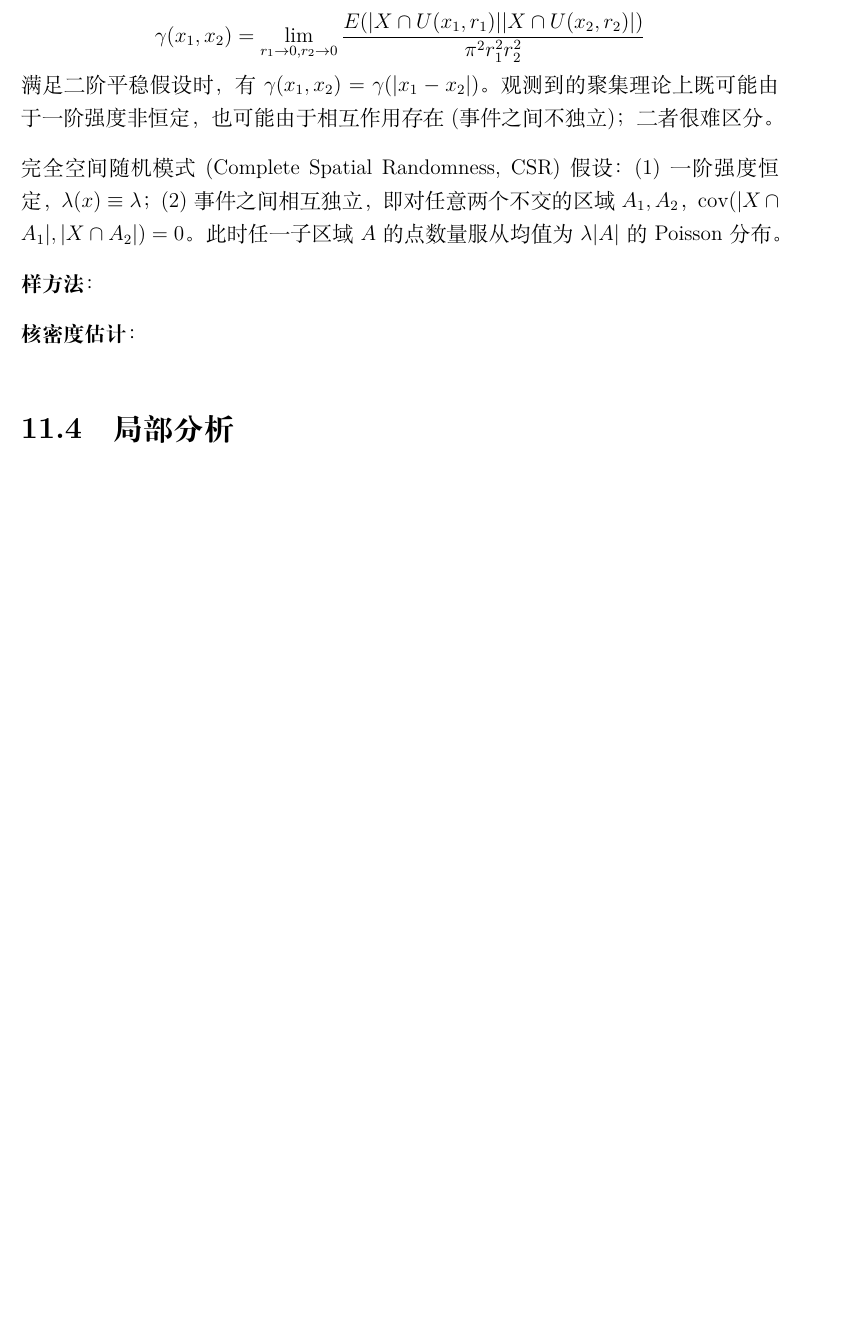
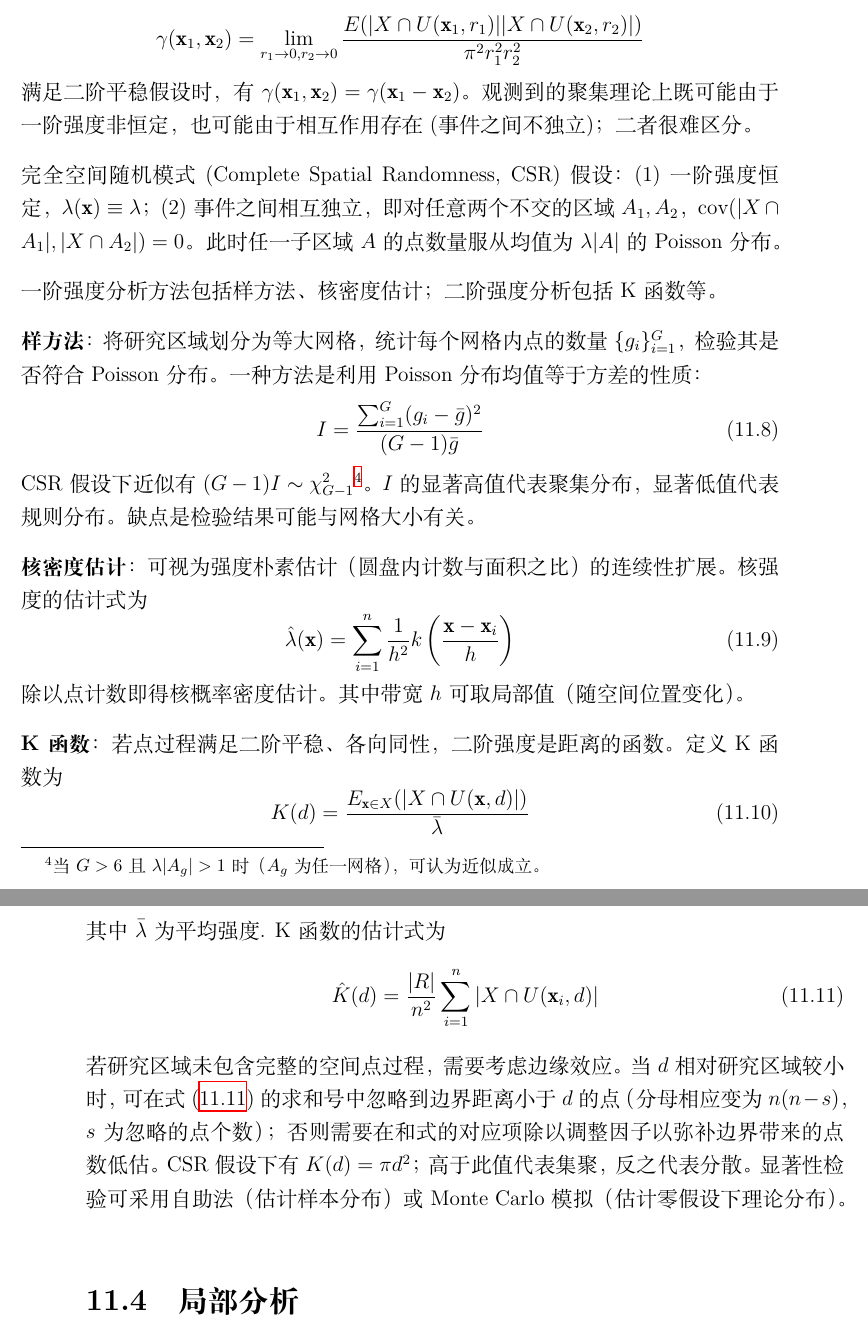
Before and after one commit to Nithouson/Book-Notes, a LaTeX thesis (main.tex, which reads books/Quantitative Geography.tex): part of page 79 of 116 before the commit and two parts of pages 79 and 80 of 118 after it, the two joined at a grey line, cut so that both start at the same text, the shorter picture padded with empty space. Compiled offline with XeLaTeX; a missing font is replaced by an installed copy or a similar font.

Commit message:
Updates from Overleaf

```diff
--- a/books/Quantitative Geography.tex
+++ b/books/Quantitative Geography.tex
@@ -80,15 +80,37 @@ $s$是样本标准差。
 \end{equation}
 考虑不同位置的相互作用，定义二阶强度为
 \begin{equation*}
-\gamma(x_1,x_2)=\lim\limits_{r_1\to 0,r_2\to 0}\frac{E(\vert X\cap U(x_1,r_1) \vert\vert X\cap U(x_2,r_2) \vert)}{\pi^2 r_1^2r_2^2}
+\gamma(\mathbf{x}_1,\mathbf{x}_2)=\lim\limits_{r_1\to 0,r_2\to 0}\frac{E(\vert X\cap U(\mathbf{x}_1,r_1) \vert\vert X\cap U(\mathbf{x}_2,r_2) \vert)}{\pi^2 r_1^2r_2^2}
 \end{equation*}
-满足二阶平稳假设时，有$\gamma(x_1,x_2)=\gamma(\vert x_1-x_2 \vert)$。观测到的聚集理论上既可能由于一阶强度非恒定，也可能由于相互作用存在(事件之间不独立)；二者很难区分。
+满足二阶平稳假设时，有$\gamma(\mathbf{x}_1,\mathbf{x}_2)=\gamma(\mathbf{x}_1-\mathbf{x}_2)$。观测到的聚集理论上既可能由于一阶强度非恒定，也可能由于相互作用存在(事件之间不独立)；二者很难区分。
 
-\par 完全空间随机模式(Complete Spatial Randomness, CSR)假设：(1)一阶强度恒定，$\lambda(x)\equiv \lambda$；(2)事件之间相互独立，即对任意两个不交的区域$A_1,A_2$，$\operatorname{cov}(\vert X\cap A_1\vert,\vert X\cap A_2\vert)=0$。此时任一子区域$A$的点数量服从均值为$\lambda \vert A \vert$的Poisson分布。
+\par 完全空间随机模式(Complete Spatial Randomness, CSR)假设：(1)一阶强度恒定，$\lambda(\mathbf{x})\equiv \lambda$；(2)事件之间相互独立，即对任意两个不交的区域$A_1,A_2$，$\operatorname{cov}(\vert X\cap A_1\vert,\vert X\cap A_2\vert)=0$。此时任一子区域$A$的点数量服从均值为$\lambda \vert A \vert$的Poisson分布。
 
-\par \textbf{样方法}：
+\par 一阶强度分析方法包括样方法、核密度估计；二阶强度分析包括K函数等。
 
-\par \textbf{核密度估计}：
+\par \textbf{样方法}：将研究区域划分为等大网格，统计每个网格内点的数量$\{g_i\}_{i=1}^G$，检验其是否符合Poisson分布。一种方法是利用Poisson分布均值等于方差的性质：
+\begin{equation}
+    I = \frac{\sum_{i=1}^G (g_i-\bar{g})^2}{(G-1)\bar{g}}
+\end{equation}
+CSR假设下近似有$(G-1)I \sim \chi_{G-1}^2$\footnote{当$G>6$且$\lambda\vert A_g\vert>1$时（$A_g$为任一网格），可认为近似成立。}。$I$的显著高值代表聚集分布，显著低值代表规则分布。缺点是检验结果可能与网格大小有关。
+
+\par \textbf{核密度估计}：可视为强度朴素估计（圆盘内计数与面积之比）的连续性扩展。核强度的估计式为
+\begin{equation}
+    \hat{\lambda}(\mathbf{x})=\sum_{i=1}^n \frac{1}{h^2} k\left(\frac{\mathbf{x}-\mathbf{x}_i}{h}\right)
+\end{equation}
+除以点计数即得核概率密度估计。其中带宽$h$可取局部值（随空间位置变化）。
+
+\par \textbf{K函数}：若点过程满足二阶平稳、各向同性，二阶强度是距离的函数。定义K函数为
+\begin{equation}
+    K(d)=\frac{E_{\mathbf{x}\in X}(\vert X\cap U(\mathbf{x},d)\vert )}{\bar{\lambda}}
+\end{equation}
+其中$\bar{\lambda}$为平均强度. K函数的估计式为
+\begin{equation}
+    \hat{K}(d)=\frac{\vert R \vert}{n^2}\sum_{i=1}^n \vert X\cap U(\mathbf{x}_i,d)\vert
+    \label{eq:hatK}
+\end{equation}
+若研究区域未包含完整的空间点过程，需要考虑边缘效应。当$d$相对研究区域较小时，可在式(\ref{eq:hatK})的求和号中忽略到边界距离小于$d$的点（分母相应变为$n(n-s)$，$s$为忽略的点个数）；否则需要在和式的对应项除以调整因子以弥补边界带来的点数低估。CSR假设下有$K(d)=\pi d^2$；高于此值代表集聚，反之代表分散。显著性检验可采用自助法（估计样本分布）或Monte Carlo模拟（估计零假设下理论分布）。
+
 
 \section{局部分析}
 
```
Also changed, not shown: books/Quantitative Geography.tex (6 more changed lines).
